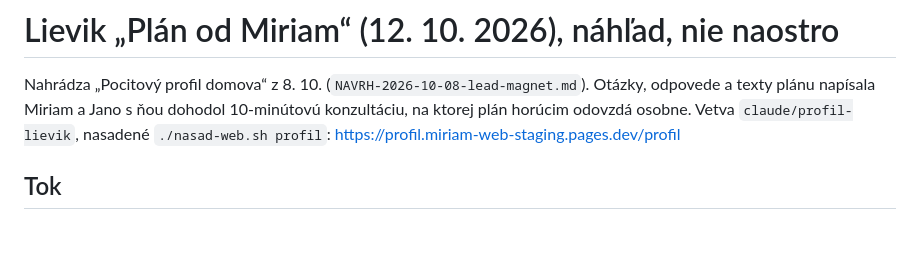
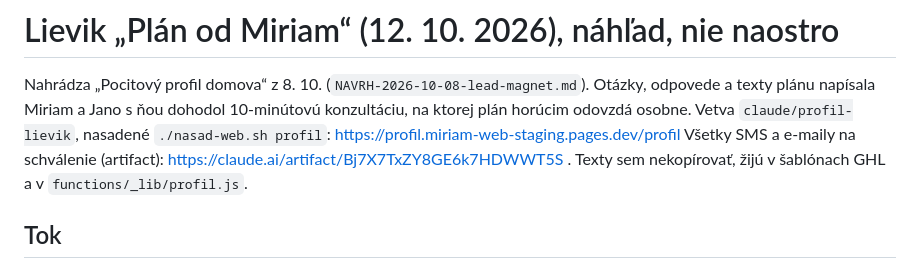
Before and after one commit to JanCernicka/MiriamCzompoly, a Markdown page: ghl/reports/ZMENY-2026-10-12-plan-od-miriam.md, the part around the change. Rendered like a GitHub page; blank space fills up the shorter version.

Commit message:
Plan od Miriam: odkaz na prehlad sprav na schvalenie
Co-Authored-By: Claude Opus 5.5 <noreply@anthropic.com>
Claude-Session: https://claude.ai/code/session_0182gCyU5BbRaH12WozVR4YL

```diff
--- a/ghl/reports/ZMENY-2026-10-12-plan-od-miriam.md
+++ b/ghl/reports/ZMENY-2026-10-12-plan-od-miriam.md
@@ -3,6 +3,7 @@
 Nahrádza „Pocitový profil domova“ z 8. 10. (`NAVRH-2026-10-08-lead-magnet.md`). Otázky, odpovede a texty plánu
 napísala Miriam a Jano s ňou dohodol 10-minútovú konzultáciu, na ktorej plán horúcim odovzdá osobne.
 Vetva `claude/profil-lievik`, nasadené `./nasad-web.sh profil`: https://profil.miriam-web-staging.pages.dev/profil
+Všetky SMS a e-maily na schválenie (artifact): https://claude.ai/artifact/Bj7X7TxZY8GE6k7HDWWT5S . Texty sem nekopírovať, žijú v šablónach GHL a v `functions/_lib/profil.js`.
 
 ## Tok
 1. `/profil`: landing (3 sekcie, 4 recenzie, 4 body, 3 tlačidlá) a test so 6 otázkami od Miriam:
```
